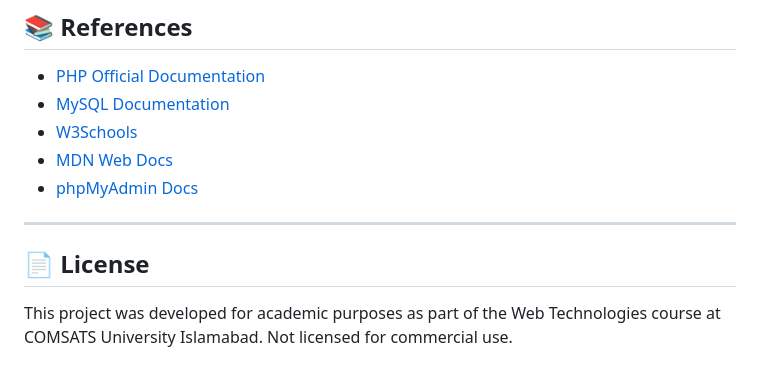
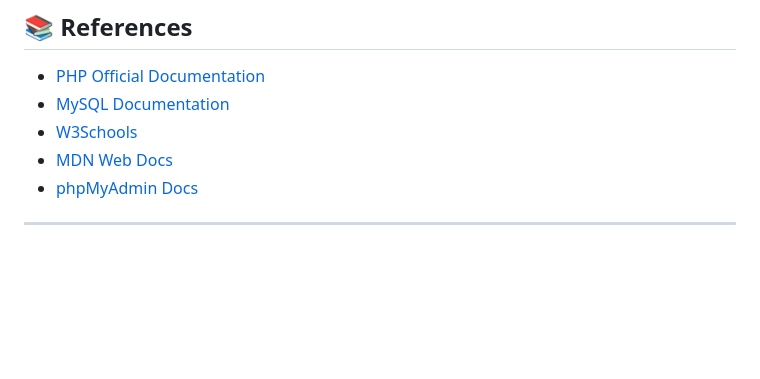
Before and after one commit to Maazkhan897/ecommerce-website, a Markdown page: README.md, the part around the change. Drawn GitHub-style; blank space fills up the shorter version.

Commit message:
Remove license section from README

```diff
--- a/README.md
+++ b/README.md
@@ -191,7 +191,3 @@ Password: admin123
 - [phpMyAdmin Docs](https://docs.phpmyadmin.net)
 
 ---
-
-## 📄 License
-
-This project was developed for academic purposes as part of the Web Technologies course at COMSATS University Islamabad. Not licensed for commercial use.
```
